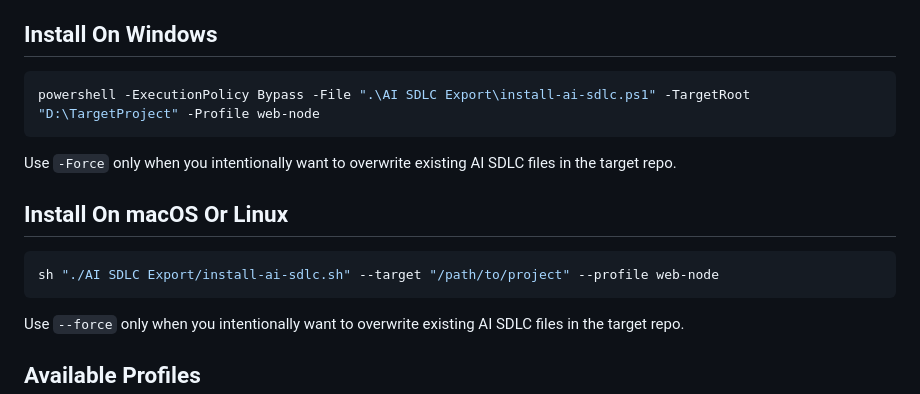
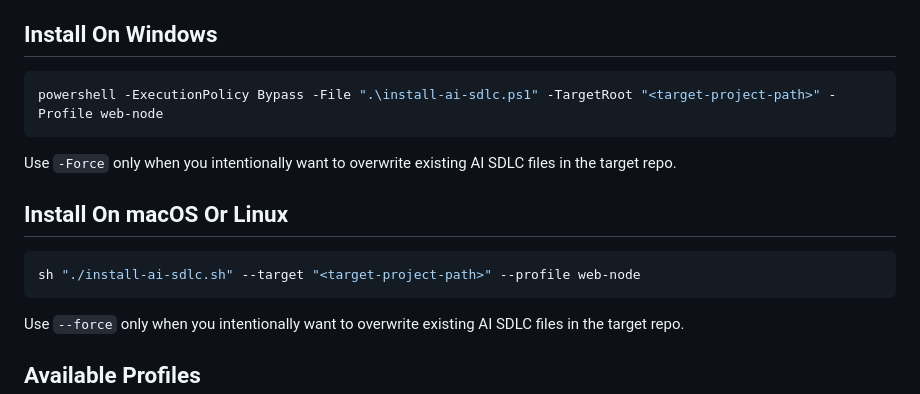
Before and after one commit to alexkharchenkodev/ai_automated_sdlc, a Markdown page: README.md, the part around the change. Drawn GitHub-style.

Commit message:
Use portable install paths in README

````diff
--- a/README.md
+++ b/README.md
@@ -30,7 +30,7 @@ Those files describe one repository at one point in time. New projects should ge
 ## Install On Windows
 
 ```powershell
-powershell -ExecutionPolicy Bypass -File ".\AI SDLC Export\install-ai-sdlc.ps1" -TargetRoot "D:\TargetProject" -Profile web-node
+powershell -ExecutionPolicy Bypass -File ".\install-ai-sdlc.ps1" -TargetRoot "<target-project-path>" -Profile web-node
 ```
 
 Use `-Force` only when you intentionally want to overwrite existing AI SDLC files in the target repo.
@@ -38,7 +38,7 @@ Use `-Force` only when you intentionally want to overwrite existing AI SDLC file
 ## Install On macOS Or Linux
 
 ```sh
-sh "./AI SDLC Export/install-ai-sdlc.sh" --target "/path/to/project" --profile web-node
+sh "./install-ai-sdlc.sh" --target "<target-project-path>" --profile web-node
 ```
 
 Use `--force` only when you intentionally want to overwrite existing AI SDLC files in the target repo.
````
